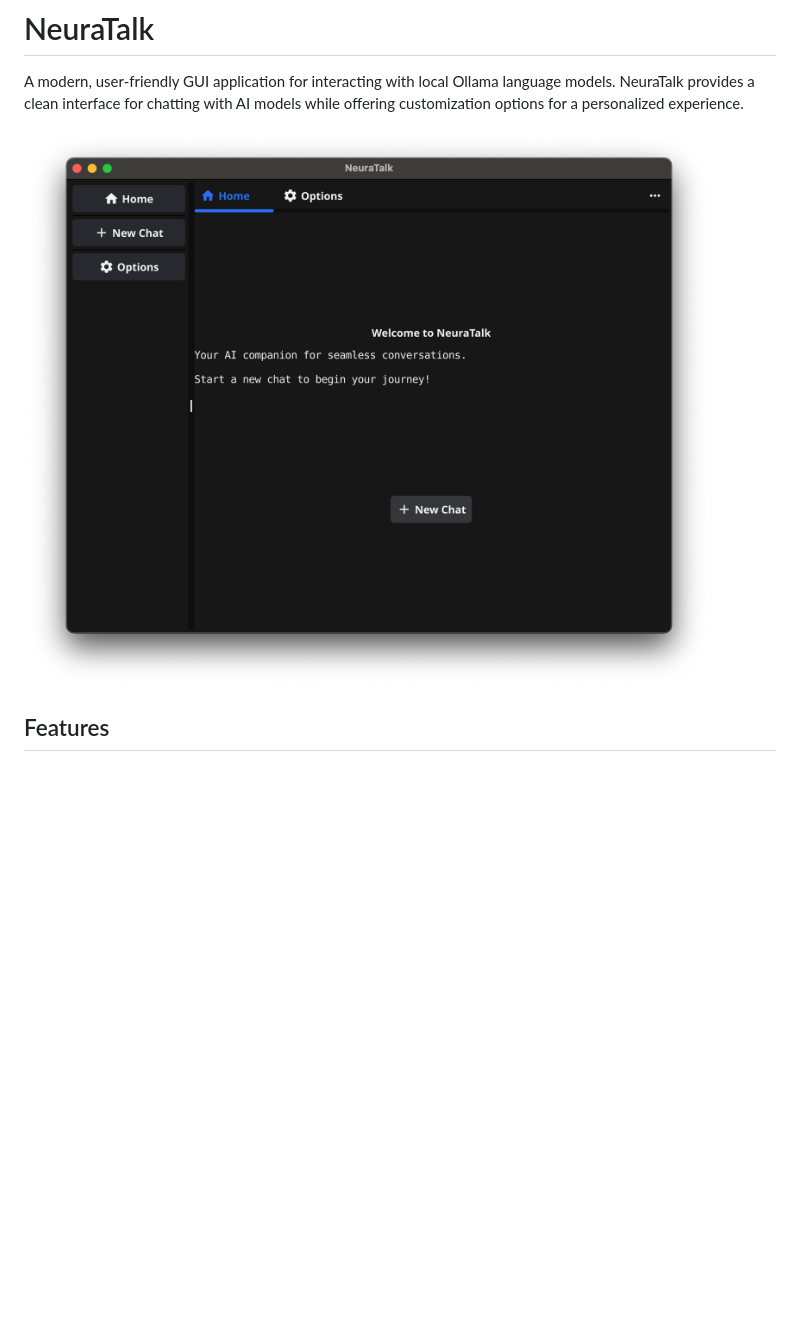
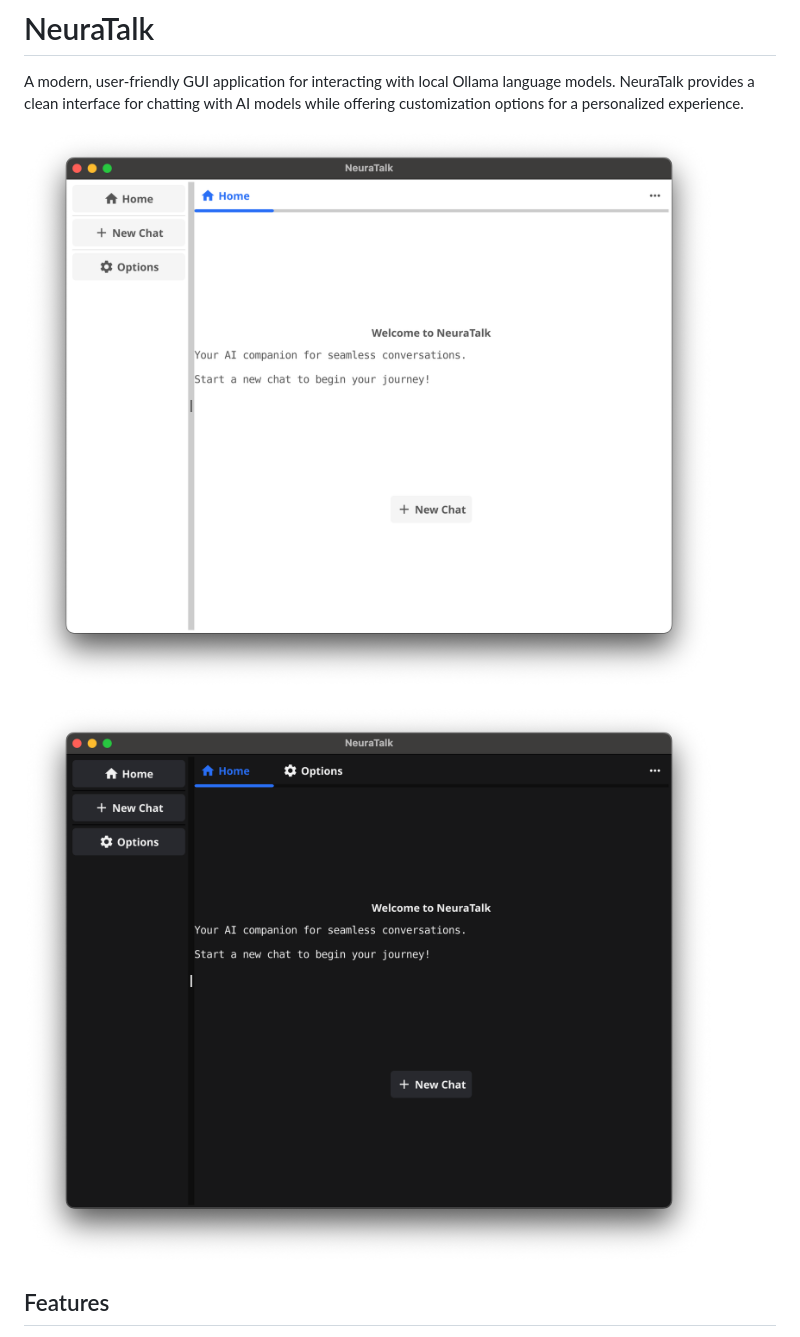
Before and after one commit to temidaradev/NeuraTalk, a Markdown page: README.md, the part around the change. GitHub-like rendering; pictures changed too: screenshot.png (deleted), screenshot_dark.png (added), screenshot_light.png (added); blank space fills up the shorter version.

Commit message:
dark light

```diff
--- a/README.md
+++ b/README.md
@@ -2,7 +2,9 @@
 
 A modern, user-friendly GUI application for interacting with local Ollama language models. NeuraTalk provides a clean interface for chatting with AI models while offering customization options for a personalized experience.
 
-![NeuraTalk Screenshot](screenshot.png)
+![NeuraTalk Homepage Light Screenshot](screenshot_light.png)
+
+![NeuraTalk Homepage Dark Screenshot](screenshot_dark.png)
 
 ## Features
 
```
